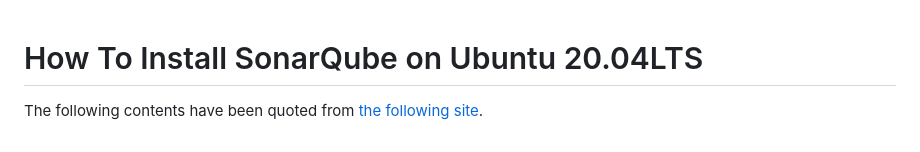
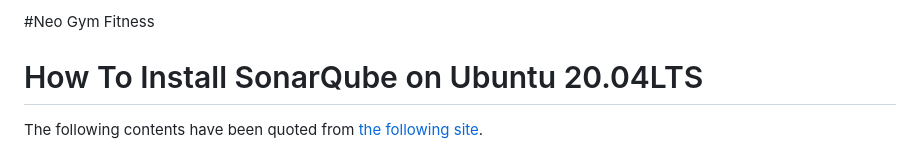
Before and after one commit to palbrijesh/devops-learning, a Markdown page: README.md, the part around the change. Drawn GitHub-style.

```diff
--- a/README.md
+++ b/README.md
@@ -1,3 +1,4 @@
+#Neo Gym Fitness
 # How To Install SonarQube on Ubuntu 20.04LTS
 
 The following contents have been quoted from [the following site](https://www.vultr.com/docs/install-sonarqube-on-ubuntu-20-04-lts).
```
